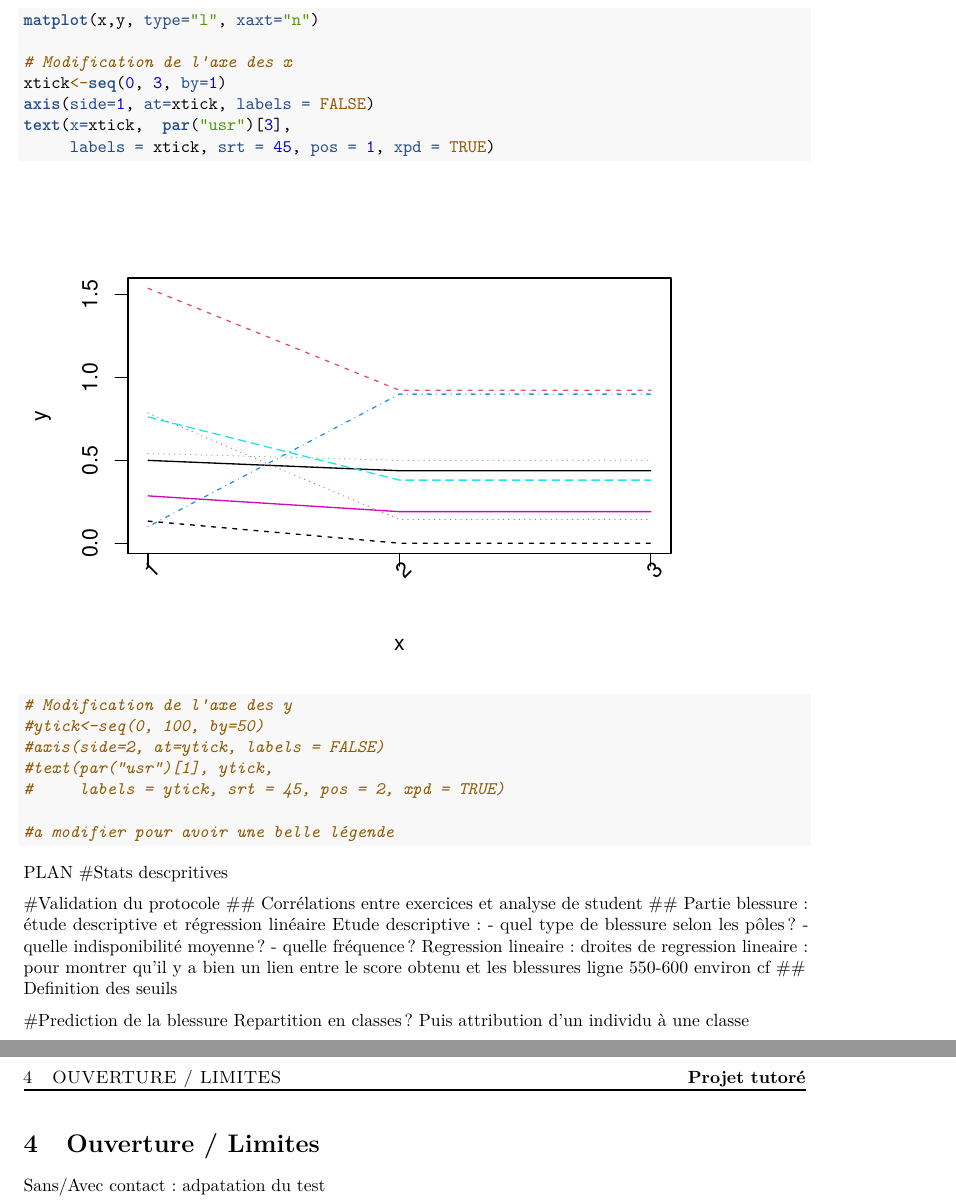
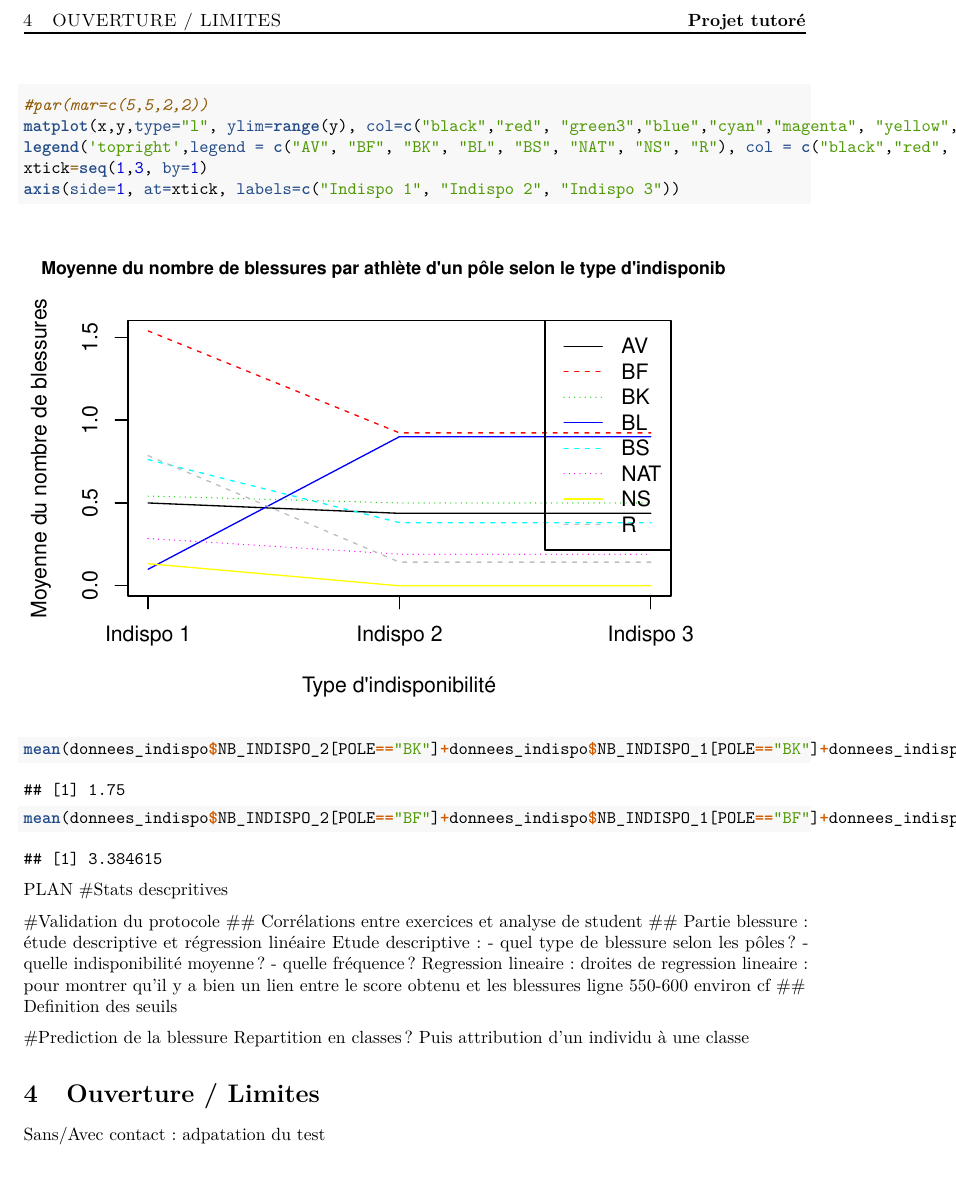
Before and after one commit to Thomas-Nivelet/Projet_CREPS, an R Markdown document (CREPS_1802.Rmd): two parts of pages 46 and 47 of 47 before the commit and part of page 46 of 46 after it, the two joined at a grey line, cut at the place of the change, the shorter picture padded with empty space. Rendered offline with R 4.5, knitr and Pandoc, then LaTeX, with nearby package versions; some code elsewhere in the file could not run offline.

Commit message:
Fin du graphe de lignes brisées

````diff
--- a/CREPS_1802.Rmd
+++ b/CREPS_1802.Rmd
@@ -1022,21 +1022,18 @@ ordonnee_R=c(mean(donnees_indispo$NB_INDISPO_1[POLE=="R"]), mean(donnees_indispo
 
 x=matrix(data=c(1,2,3), nrow=3, ncol=1)
 y=matrix(data=c(ordonnee_AV, ordonnee_BF, ordonnee_BK, ordonnee_BL, ordonnee_BS, ordonnee_NAT, ordonnee_NS, ordonnee_R), nrow = 3, ncol = 8)
-matplot(x,y, type="l", xaxt="n")
 
-# Modification de l'axe des x
-xtick<-seq(0, 3, by=1)
-axis(side=1, at=xtick, labels = FALSE)
-text(x=xtick,  par("usr")[3],
-     labels = xtick, srt = 45, pos = 1, xpd = TRUE)
-# Modification de l'axe des y
-#ytick<-seq(0, 100, by=50)
-#axis(side=2, at=ytick, labels = FALSE)
-#text(par("usr")[1], ytick,
-#     labels = ytick, srt = 45, pos = 2, xpd = TRUE)
+#par(mar=c(5,5,2,2))
+matplot(x,y,type="l", ylim=range(y), col=c("black","red", "green3","blue","cyan","magenta", "yellow","gray"), lty=1:3, xaxt="n", ylab="Moyenne du nombre de blessures", xlab="Type d'indisponibilité", main="Moyenne du nombre de blessures par athlète d'un pôle selon le type d'indisponibilité", cex.main=0.8)
+legend('topright',legend = c("AV", "BF", "BK", "BL", "BS", "NAT", "NS", "R"), col = c("black","red", "green3","blue","cyan","magenta", "yellow","gray"), lty = 1:3, lwd = 1 )
+xtick=seq(1,3, by=1)
+axis(side=1, at=xtick, labels=c("Indispo 1", "Indispo 2", "Indispo 3"))
+```
 
-#a modifier pour avoir une belle légende
+```{r}
+mean(donnees_indispo$NB_INDISPO_2[POLE=="BK"]+donnees_indispo$NB_INDISPO_1[POLE=="BK"]+donnees_indispo$NB_INDISPO_3[POLE=="BK"])
 
+mean(donnees_indispo$NB_INDISPO_2[POLE=="BF"]+donnees_indispo$NB_INDISPO_1[POLE=="BF"]+donnees_indispo$NB_INDISPO_3[POLE=="BF"])
 ```
 
 
````
